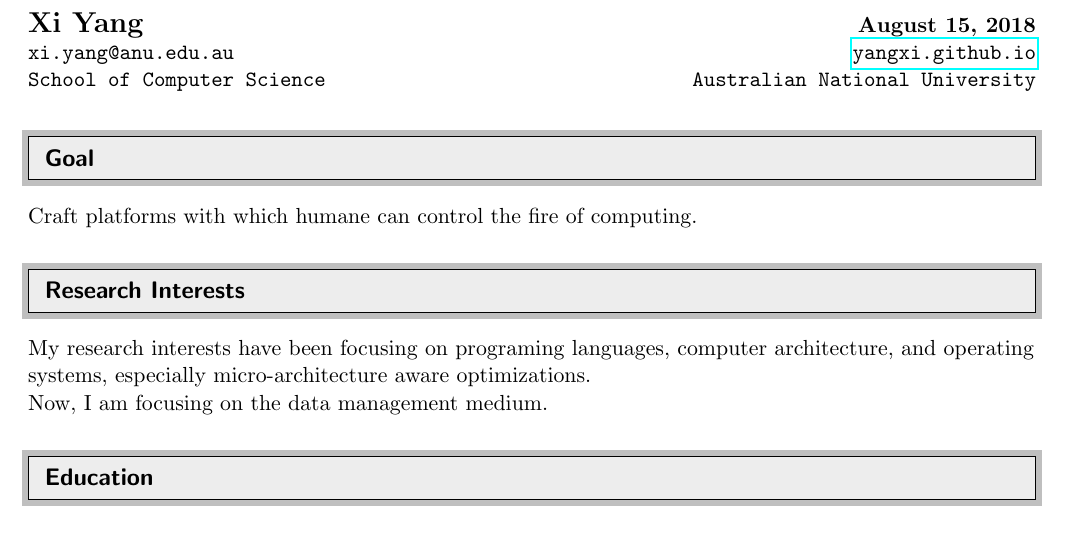
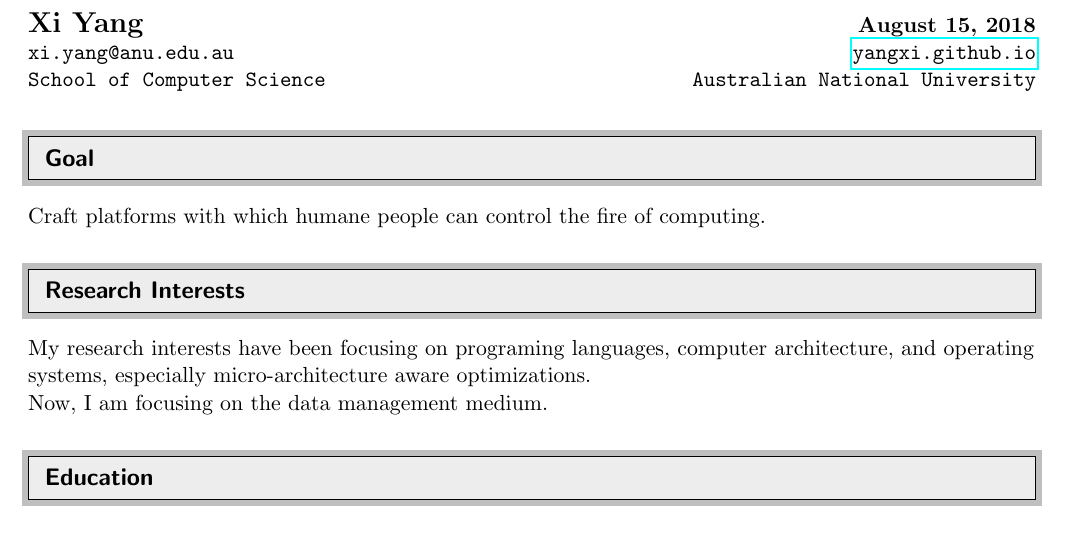
Before and after one commit to yangxi/resume, a LaTeX CV (XiYangResume.tex): part of page 1 of 3, cut so that both start at the same text. Compiled offline with pdfLaTeX.

Commit message:
Minor updating.

```diff
--- a/XiYangResume.tex
+++ b/XiYangResume.tex
@@ -77,7 +77,7 @@
 
 \resheading{Goal}
 
-Craft platforms with which humane can control the fire of computing.
+Craft platforms with which humane people can control the fire of computing.
 
 \resheading{Research Interests}
 %%%%%%%%%%%%%%%%%%%%%%%%%%%%%%
```
Also changed, not shown: XiYangResume.pdf.
